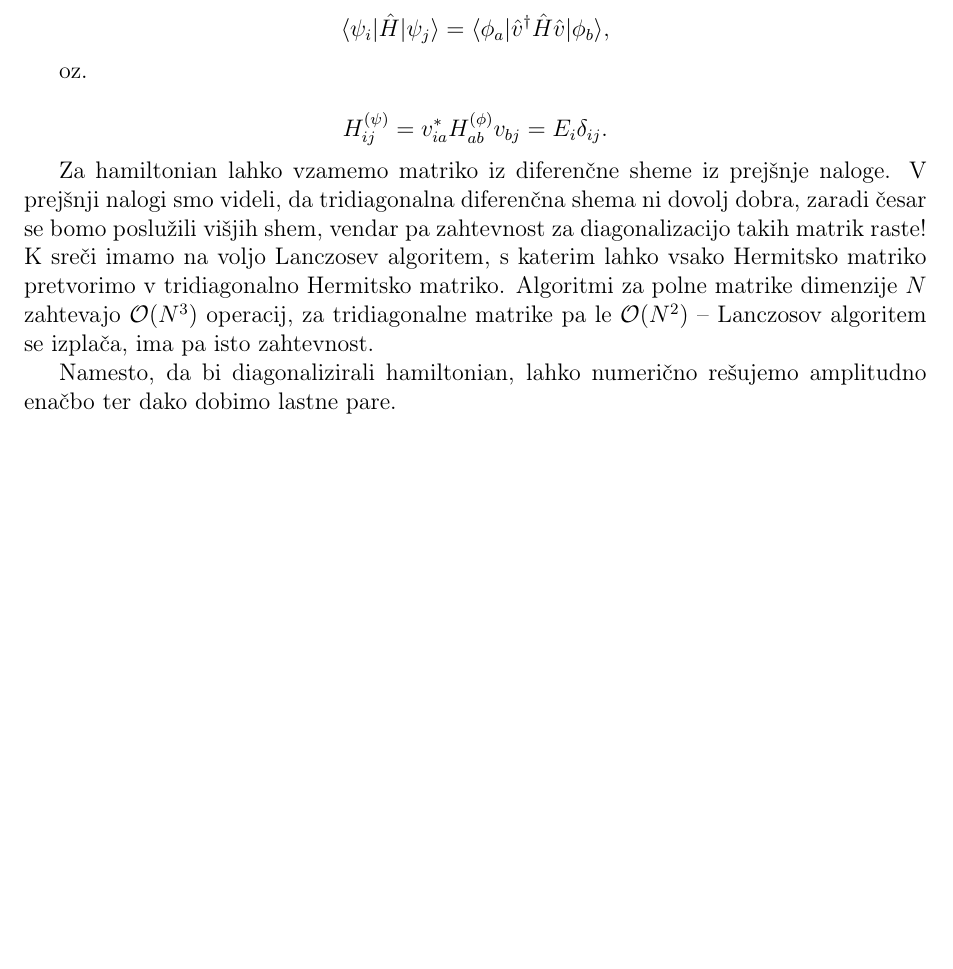
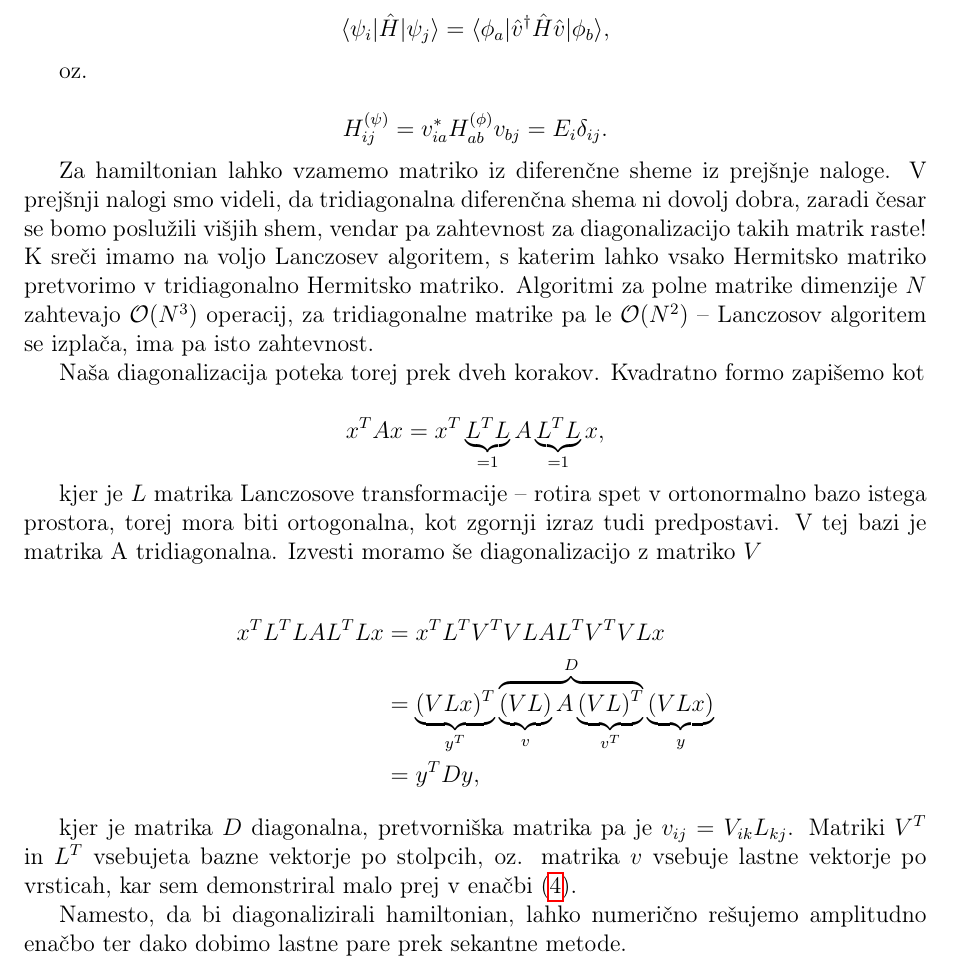
Before and after one commit to jozzez1/VRM, a LaTeX document (Naloga02/joze_zobec_02.tex): part of page 3 of 3, cut so that both start at the same text, the shorter picture padded with empty space. Compiled offline with pdfLaTeX.

Commit message:
some late night updates

```diff
--- a/Naloga02/joze_zobec_02.tex
+++ b/Naloga02/joze_zobec_02.tex
@@ -153,6 +153,26 @@ za diagonalizacijo takih matrik raste! K sreči imamo na voljo Lanczosev algorit
 pretvorimo v tridiagonalno Hermitsko matriko. Algoritmi za polne matrike dimenzije $N$ zahtevajo $\mathcal{O}(N^3)$
 operacij, za tridiagonalne matrike pa le $\mathcal{O}(N^2)$ -- Lanczosov algoritem se izplača, ima pa isto zahtevnost.
 
-Namesto, da bi diagonalizirali hamiltonian, lahko numerično rešujemo amplitudno enačbo ter dako dobimo lastne pare.
+Naša diagonalizacija poteka torej prek dveh korakov. Kvadratno formo zapišemo kot
+
+\[
+	x^TAx = x^T \underbrace{L^T L}_{= 1} A \underbrace{L^T L}_{= 1} x,
+\]
+
+kjer je $L$ matrika Lanczosove transformacije -- rotira spet v ortonormalno bazo istega prostora, torej mora biti ortogonalna, kot zgornji
+izraz tudi predpostavi. V tej bazi je matrika A tridiagonalna. Izvesti moramo še diagonalizacijo z matriko $V$
+
+\begin{align*}
+	x^T L^T L A L^T L x &= x^T L^T V^T V L A L^T V^T V L x \\
+		&= \underbrace{(VLx)^T}_{y^T} \overbrace{\underbrace{(VL)}_{v} A \underbrace{(VL)^T}_{v^T}}^{D} \underbrace{(VLx)}_{y} \\
+		&= y^T D y,
+\end{align*}
+
+kjer je matrika $D$ diagonalna, pretvorniška matrika pa je $v_{ij} = V_{ik}L_{kj}$. Matriki $V^T$ in $L^T$ vsebujeta bazne
+vektorje po stolpcih, oz. matrika $v$ vsebuje lastne vektorje po vrsticah, kar sem demonstriral malo prej v
+enačbi~\eqref{dokaz}.
+
+Namesto, da bi diagonalizirali hamiltonian, lahko numerično rešujemo amplitudno enačbo ter dako dobimo lastne pare prek
+sekantne metode.
 
 \end{document}
```
Also changed, not shown: Naloga02/joze_zobec_02.tex (10 more changed lines), 2 other files.
